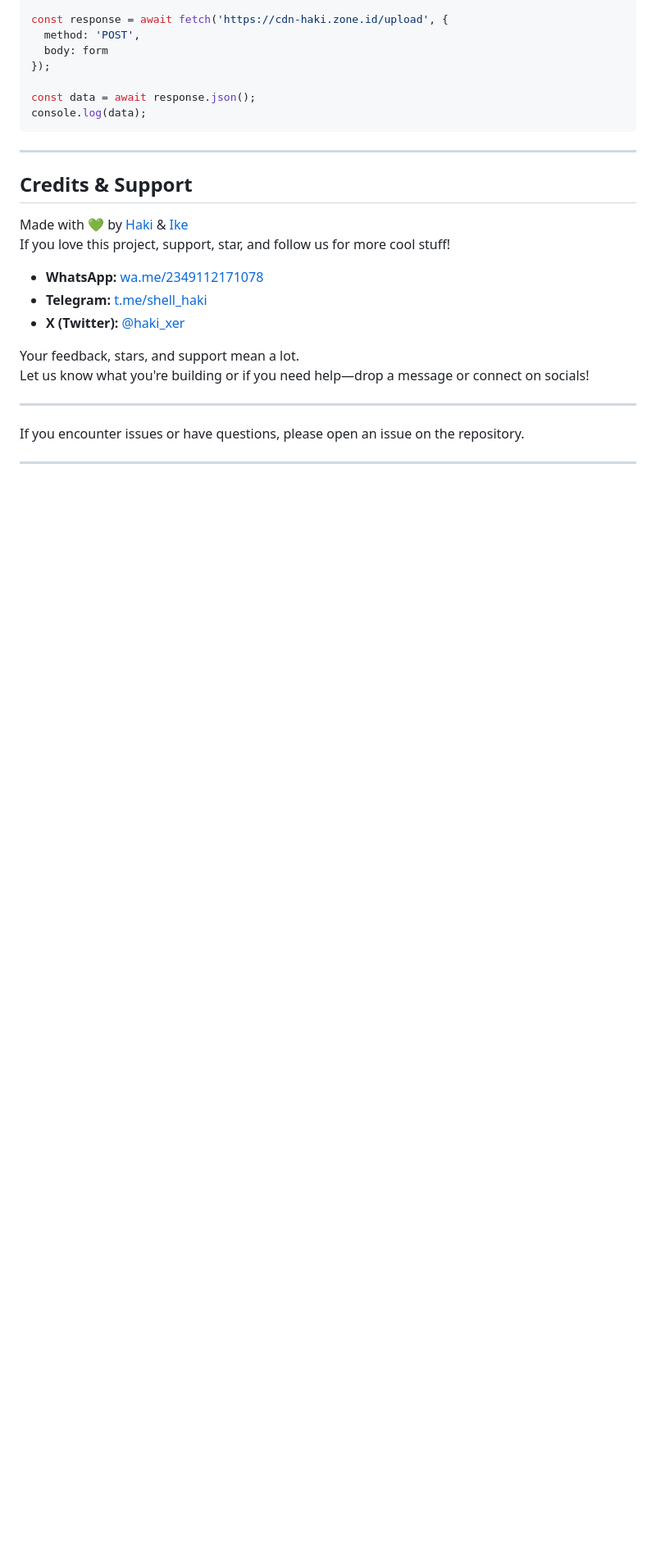
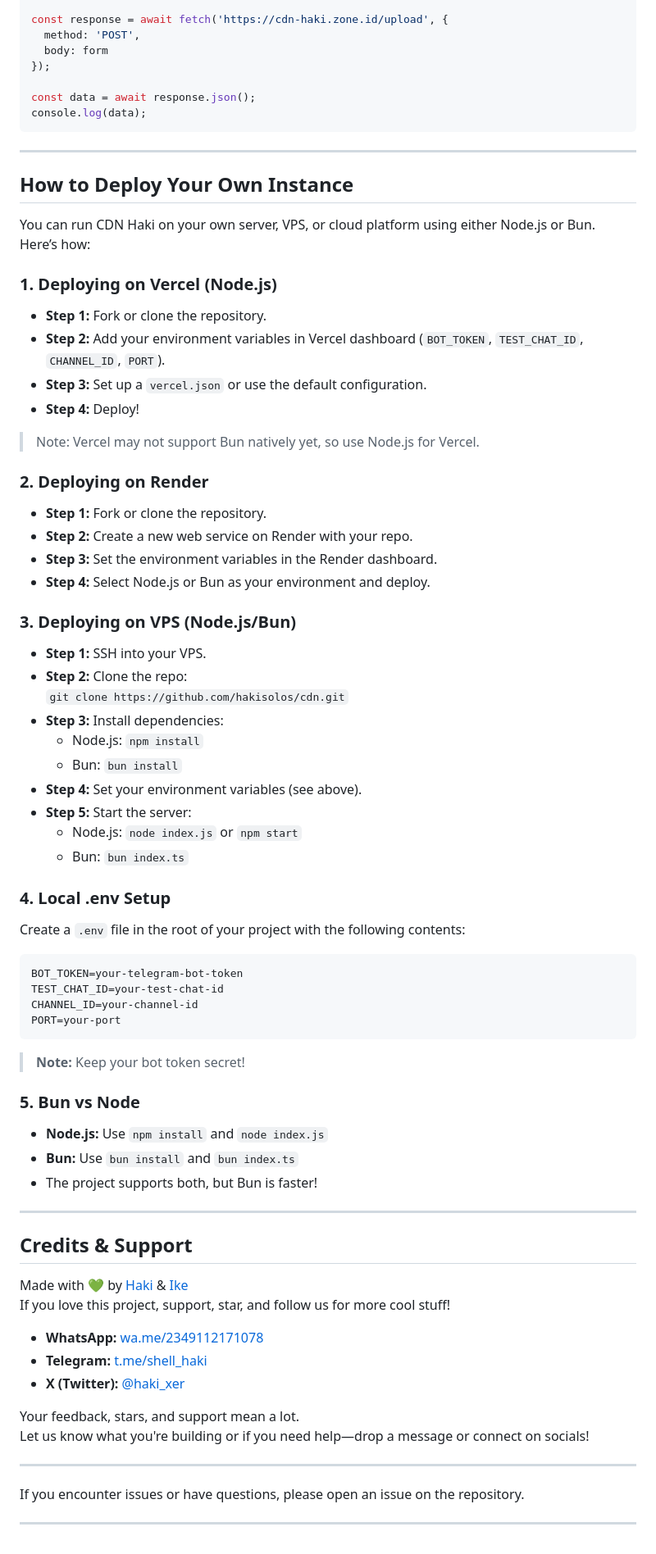
Before and after one commit to hakisolos/cdn, a Markdown page: README.md, the part around the change printed below. Shown: that part at 82% size. Drawn GitHub-style; blank space fills up the shorter version.

````diff
--- a/README.md
+++ b/README.md
@@ -254,6 +255,60 @@ console.log(data);
 
 ---
 
+## How to Deploy Your Own Instance
+
+You can run CDN Haki on your own server, VPS, or cloud platform using either Node.js or Bun. Here’s how:
+
+### 1. Deploying on Vercel (Node.js)
+
+- **Step 1:** Fork or clone the repository.
+- **Step 2:** Add your environment variables in Vercel dashboard (`BOT_TOKEN`, `TEST_CHAT_ID`, `CHANNEL_ID`, `PORT`).
+- **Step 3:** Set up a `vercel.json` or use the default configuration.
+- **Step 4:** Deploy!
+
+> Note: Vercel may not support Bun natively yet, so use Node.js for Vercel.
+
+### 2. Deploying on Render
+
+- **Step 1:** Fork or clone the repository.
+- **Step 2:** Create a new web service on Render with your repo.
+- **Step 3:** Set the environment variables in the Render dashboard.
+- **Step 4:** Select Node.js or Bun as your environment and deploy.
+
+### 3. Deploying on VPS (Node.js/Bun)
+
+- **Step 1:** SSH into your VPS.
+- **Step 2:** Clone the repo:
+  `git clone https://github.com/hakisolos/cdn.git`
+- **Step 3:** Install dependencies:
+  - Node.js: `npm install`
+  - Bun: `bun install`
+- **Step 4:** Set your environment variables (see above).
+- **Step 5:** Start the server:
+  - Node.js: `node index.js` or `npm start`
+  - Bun: `bun index.ts`
+
+### 4. Local .env Setup
+
+Create a `.env` file in the root of your project with the following contents:
+
+```env
+BOT_TOKEN=your-telegram-bot-token
+TEST_CHAT_ID=your-test-chat-id
+CHANNEL_ID=your-channel-id
+PORT=your-port
+```
+
+> **Note:** Keep your bot token secret!
+
+### 5. Bun vs Node
+
+- **Node.js:** Use `npm install` and `node index.js`
+- **Bun:** Use `bun install` and `bun index.ts`
+- The project supports both, but Bun is faster!
+
+---
+
 ## Credits & Support
 
 Made with 💚 by [Haki](https://wa.me/2349112171078) & [Ike](https://t.me/shell_haki)
````
Also changed, not shown: other parts of README.md (+1 -0 lines).
